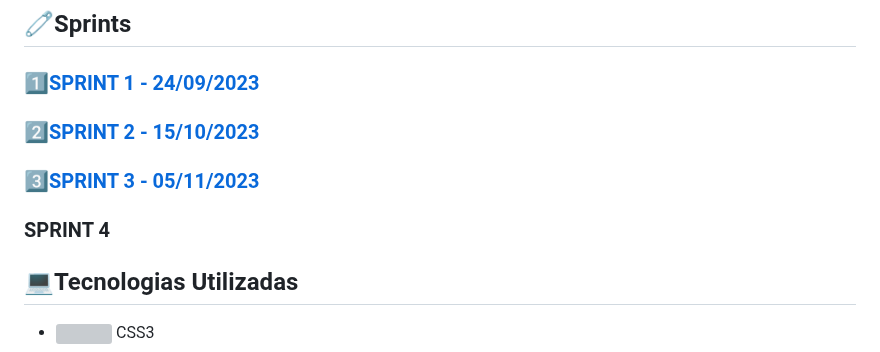
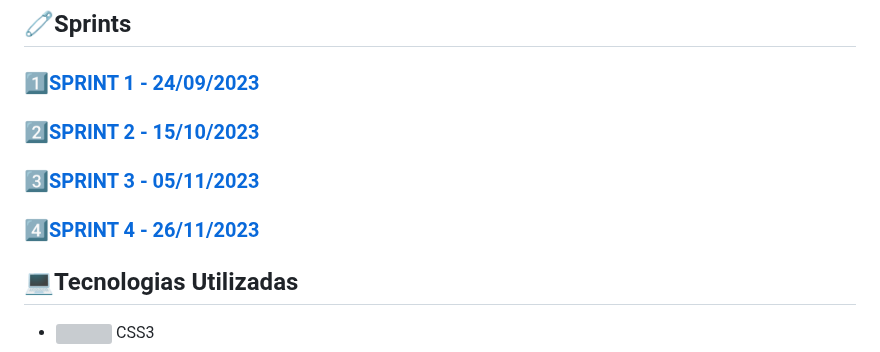
Before and after one commit to gubasssss/ThothTech, a Markdown page: README.md, the part around the change. Drawn GitHub-style; grey boxes are pictures that could not be loaded.

```diff
--- a/README.md
+++ b/README.md
@@ -69,7 +69,7 @@
 
  ### <a href="./Relatórios/Sprint 3.md">3️⃣SPRINT 3 - 05/11/2023</a>
 
- ### SPRINT 4
+ ### <a href="./Relatórios/Sprint 4.md">4️⃣SPRINT 4 - 26/11/2023</a>
 
 
 <span id="tecnologia">
```
